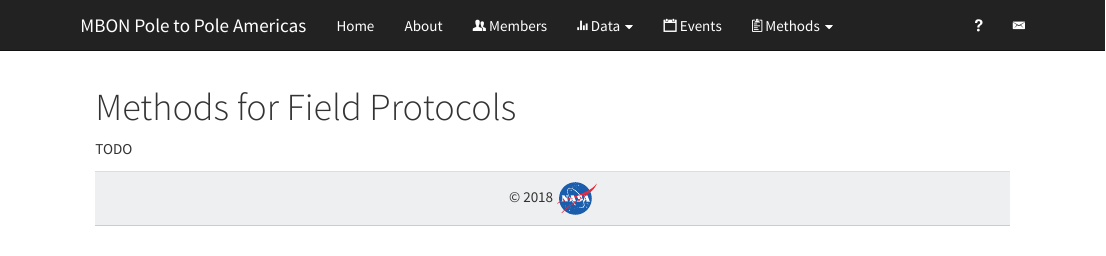
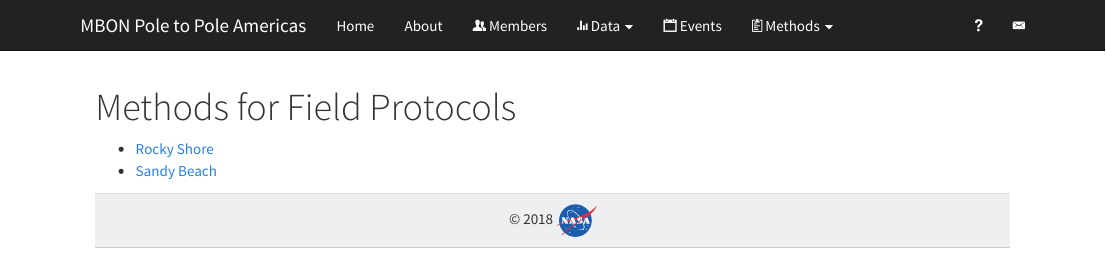
Before and after one commit to marinebon/p2p, an R Markdown document (methods_field_protocols.Rmd): the page in a window 1100 px wide, from its top. Rendered offline with R 4.5, knitr and Pandoc, with nearby package versions.

Commit message:
linked protocol PDFs outside docs/

````diff
--- a/methods_field_protocols.Rmd
+++ b/methods_field_protocols.Rmd
@@ -6,4 +6,5 @@ title: "Methods for Field Protocols"
 knitr::opts_chunk$set(echo = TRUE)
 ```
 
-TODO
+- [Rocky Shore](protocols/Rocky-Shore_Protocol_SARCE_2018-10-22.pdf)
+- [Sandy Beach](protocols/Sandy-Beach_Protocol_MBON-P2P_2018-09-12.pdf)
````
Also changed, not shown: protocols/Sandy-Beach_Protocol_MBON-P2P_2018-09-12.pdf (added), 5 other files.
